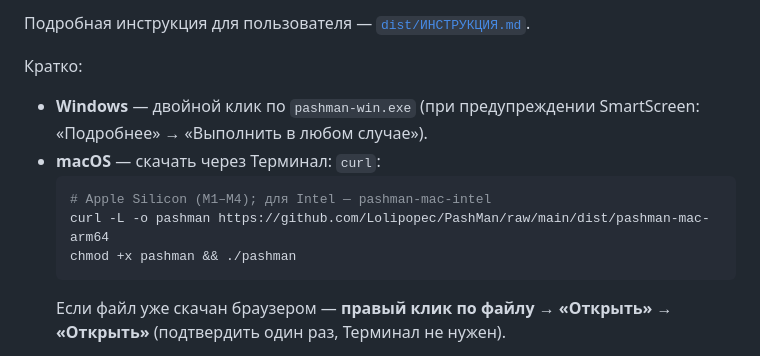
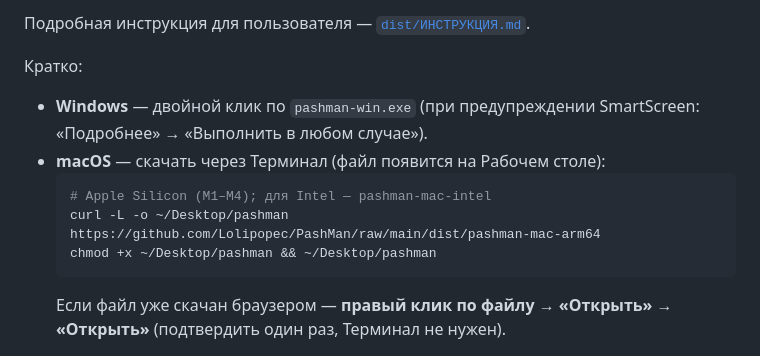
Before and after one commit to Lolipopec/PashMan, a Markdown page: README.md, the part around the change. GitHub-like rendering.

````diff
--- a/README.md
+++ b/README.md
@@ -33,11 +33,11 @@
 
 Кратко:
 - **Windows** — двойной клик по `pashman-win.exe` (при предупреждении SmartScreen: «Подробнее» → «Выполнить в любом случае»).
-- **macOS** — скачать через Терминал: `curl`:
+- **macOS** — скачать через Терминал (файл появится на Рабочем столе):
   ```bash
   # Apple Silicon (M1–M4); для Intel — pashman-mac-intel
-  curl -L -o pashman https://github.com/Lolipopec/PashMan/raw/main/dist/pashman-mac-arm64
-  chmod +x pashman && ./pashman
+  curl -L -o ~/Desktop/pashman https://github.com/Lolipopec/PashMan/raw/main/dist/pashman-mac-arm64
+  chmod +x ~/Desktop/pashman && ~/Desktop/pashman
   ```
   Если файл уже скачан браузером — **правый клик по файлу → «Открыть» → «Открыть»** (подтвердить один раз, Терминал не нужен).
 
````
Also changed, not shown: dist/ИНСТРУКЦИЯ.md (+10 -7 lines).
